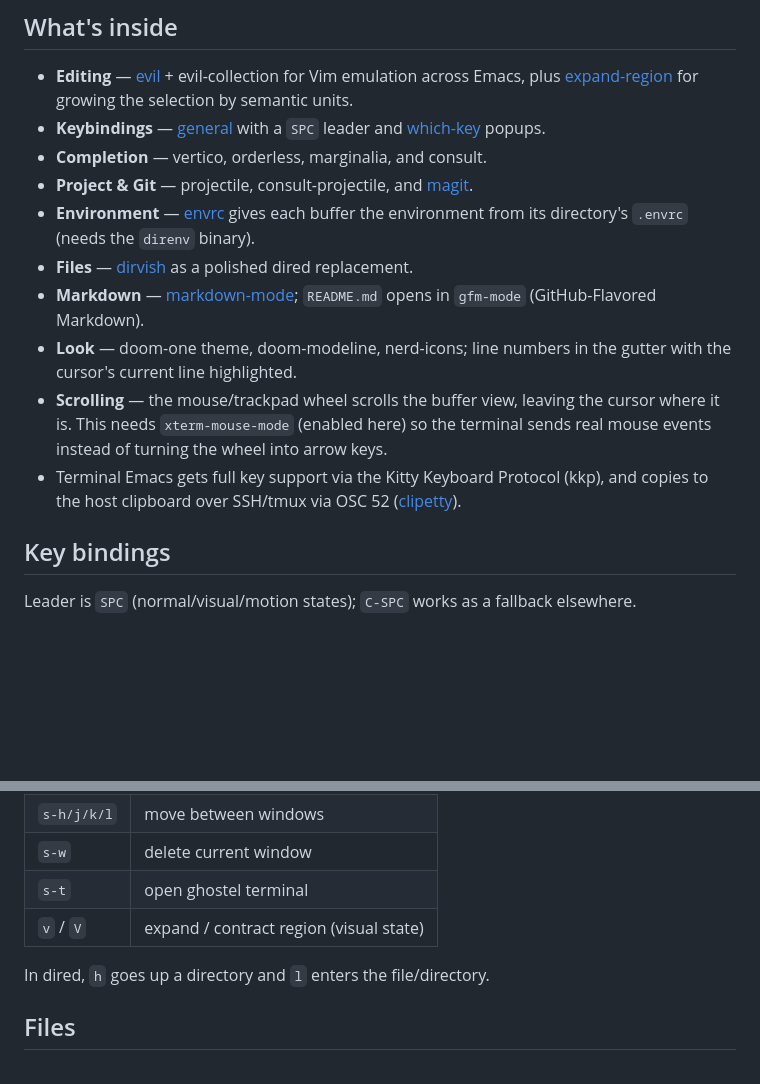
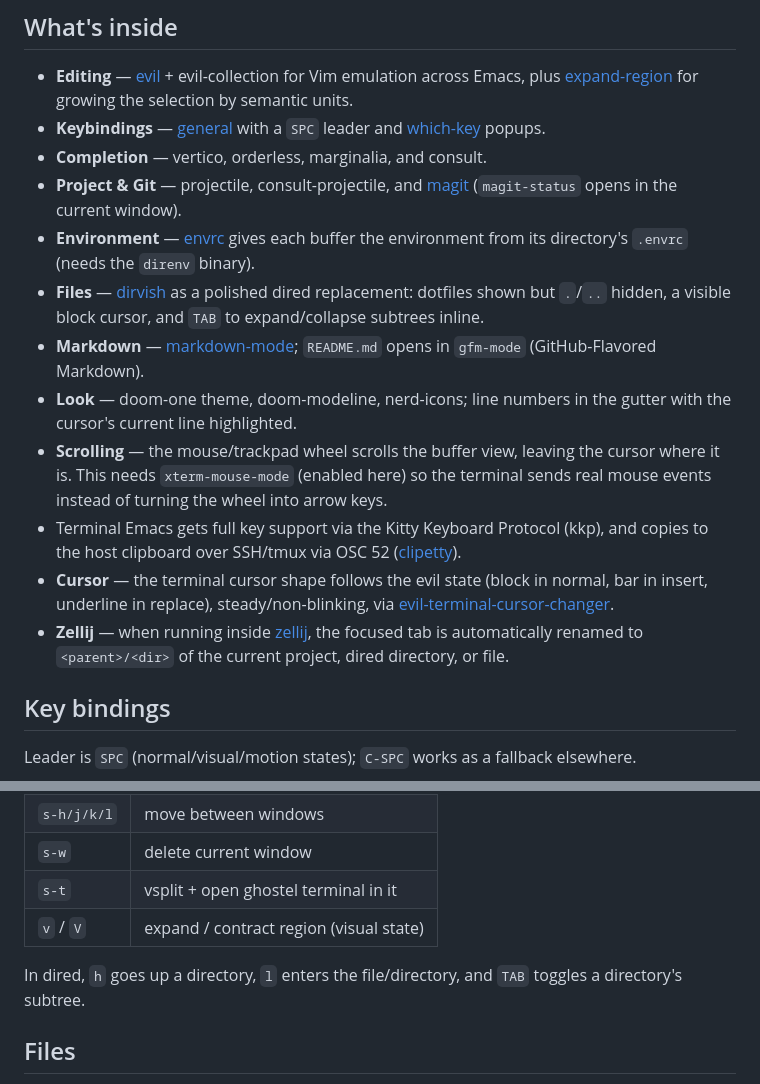
Before and after one commit to amiorin/.emacs.d, a Markdown page: README.md, 2 parts joined by grey strips. Rendered like a GitHub page; blank space fills up the shorter version.

Commit message:
docs: expand CLAUDE.md and README.md with terminal/zellij/cursor/dirvish/magit details

```diff
--- a/README.md
+++ b/README.md
@@ -31,12 +31,13 @@ M-x nerd-icons-install-fonts
   popups.
 - **Completion** — vertico, orderless, marginalia, and consult.
 - **Project & Git** — projectile, consult-projectile, and
-  [magit](https://magit.vc/).
+  [magit](https://magit.vc/) (`magit-status` opens in the current window).
 - **Environment** — [envrc](https://github.com/purcell/envrc) gives each
   buffer the environment from its directory's `.envrc` (needs the `direnv`
   binary).
 - **Files** — [dirvish](https://github.com/alexluigit/dirvish) as a polished
-  dired replacement.
+  dired replacement: dotfiles shown but `.`/`..` hidden, a visible block
+  cursor, and `TAB` to expand/collapse subtrees inline.
 - **Markdown** — [markdown-mode](https://github.com/jrblevin/markdown-mode);
   `README.md` opens in `gfm-mode` (GitHub-Flavored Markdown).
 - **Look** — doom-one theme, doom-modeline, nerd-icons; line numbers in the
@@ -48,6 +49,12 @@ M-x nerd-icons-install-fonts
 - Terminal Emacs gets full key support via the Kitty Keyboard Protocol (kkp),
   and copies to the host clipboard over SSH/tmux via OSC 52
   ([clipetty](https://github.com/spudlyo/clipetty)).
+- **Cursor** — the terminal cursor shape follows the evil state (block in
+  normal, bar in insert, underline in replace), steady/non-blinking, via
+  [evil-terminal-cursor-changer](https://github.com/7696122/evil-terminal-cursor-changer).
+- **Zellij** — when running inside [zellij](https://zellij.dev/), the focused
+  tab is automatically renamed to `<parent>/<dir>` of the current project,
+  dired directory, or file.
 
 ## Key bindings
 
@@ -67,10 +74,11 @@ elsewhere.
 | `-`       | jump to dired (current dir)     |
 | `s-h/j/k/l` | move between windows          |
 | `s-w`     | delete current window           |
-| `s-t`     | open ghostel terminal           |
+| `s-t`     | vsplit + open ghostel terminal in it |
 | `v` / `V` | expand / contract region (visual state) |
 
-In dired, `h` goes up a directory and `l` enters the file/directory.
+In dired, `h` goes up a directory, `l` enters the file/directory, and `TAB`
+toggles a directory's subtree.
 
 ## Files
 
```
Also changed, not shown: CLAUDE.md (+34 -3 lines).
